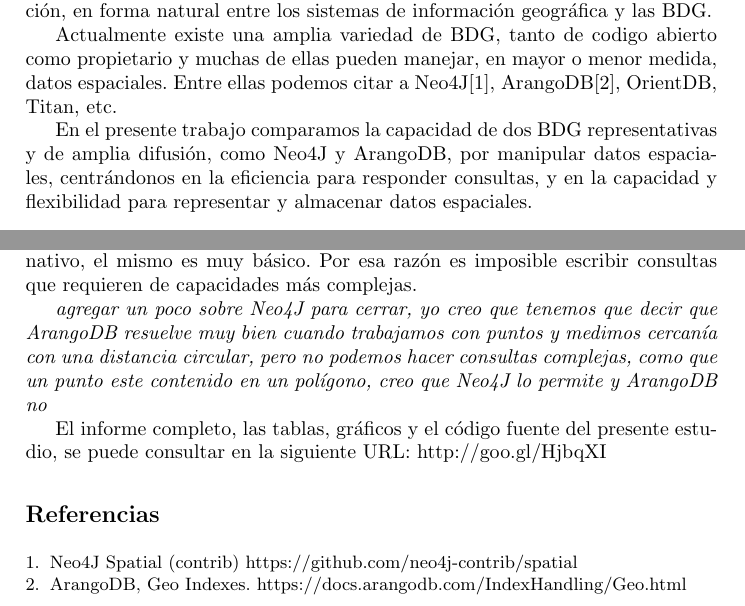
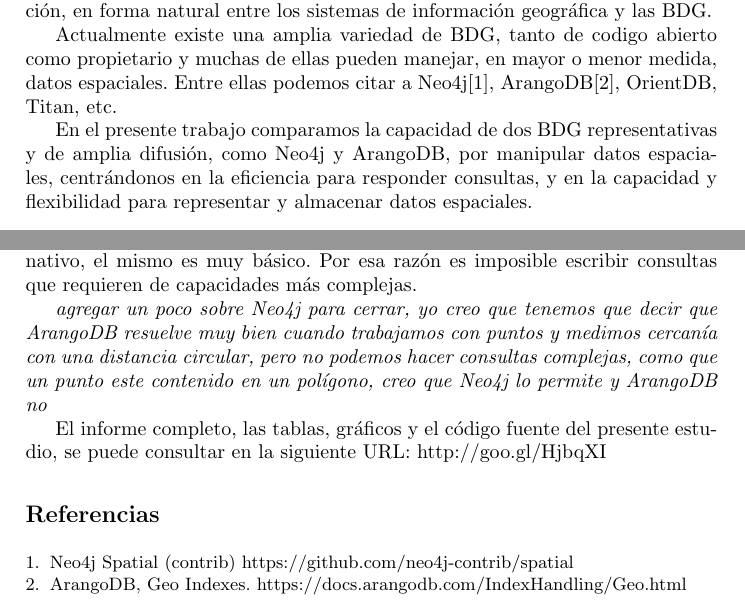
Before and after one commit to federicoemartinez/itba_graphdb, a LaTeX paper (latex/graphdb.tex): two parts of pages 1 and 3 of 3, joined at a grey line, cut so that both start at the same text. Compiled offline with pdfLaTeX.

Commit message:
Update graphdb.tex

```diff
--- a/latex/graphdb.tex
+++ b/latex/graphdb.tex
@@ -74,9 +74,9 @@ Por lo tanto, la posibilidad de manipular datos espaciales agrega valor a las BD
 
 Asimismo, la posibilidad de manipular este tipo de datos permite la integración, en forma natural entre los sistemas de información geográfica y las BDG.
 
-Actualmente existe una amplia variedad de BDG, tanto de codigo abierto como propietario y muchas de ellas pueden manejar, en mayor o menor medida, datos espaciales. Entre ellas podemos citar a Neo4J\cite{n4jsp}, ArangoDB\cite{adbgi}, OrientDB, Titan, etc.
+Actualmente existe una amplia variedad de BDG, tanto de codigo abierto como propietario y muchas de ellas pueden manejar, en mayor o menor medida, datos espaciales. Entre ellas podemos citar a Neo4j\cite{n4jsp}, ArangoDB\cite{adbgi}, OrientDB, Titan, etc.
 
-En el presente trabajo comparamos la capacidad de dos BDG representativas y de amplia difusión, como Neo4J y ArangoDB, por manipular datos espaciales, centrándonos en la eficiencia para responder consultas, y en la capacidad y flexibilidad para representar y almacenar datos espaciales.
+En el presente trabajo comparamos la capacidad de dos BDG representativas y de amplia difusión, como Neo4j y ArangoDB, por manipular datos espaciales, centrándonos en la eficiencia para responder consultas, y en la capacidad y flexibilidad para representar y almacenar datos espaciales.
 
 \section{Metodología}
 
@@ -132,7 +132,7 @@ Las principales falencias que encontramos en ArangoDB son:
 Su lenguaje de consulta no parece estar pensado para recorrer grafos. Esto hace que escribir consultas que combinen información espacial y recorrer el grafo sea ineficiente además de complejo.
 Si bien es muy bueno que la base brinde soporte geográfico nativo, el mismo es muy básico. Por esa razón es imposible escribir consultas que requieren de capacidades más complejas.
 
-\textit{agregar un poco sobre Neo4J para cerrar, yo creo que tenemos que decir que ArangoDB resuelve muy bien cuando trabajamos con puntos y medimos cercanía con una distancia circular, pero no podemos hacer consultas complejas, como que un punto este contenido en un polígono, creo que Neo4J lo permite y ArangoDB no}
+\textit{agregar un poco sobre Neo4j para cerrar, yo creo que tenemos que decir que ArangoDB resuelve muy bien cuando trabajamos con puntos y medimos cercanía con una distancia circular, pero no podemos hacer consultas complejas, como que un punto este contenido en un polígono, creo que Neo4j lo permite y ArangoDB no}
 
 El informe completo, las tablas, gráficos y el código fuente del presente estudio, se puede consultar en la siguiente URL: http://goo.gl/HjbqXI
 
@@ -142,7 +142,7 @@ El informe completo, las tablas, gráficos y el código fuente del presente estu
 \begin{thebibliography}{5}
 %
 \bibitem {n4jsp}
-Neo4J Spatial (contrib)
+Neo4j Spatial (contrib)
 https://github.com/neo4j-contrib/spatial
 
 \bibitem {adbgi}
```
